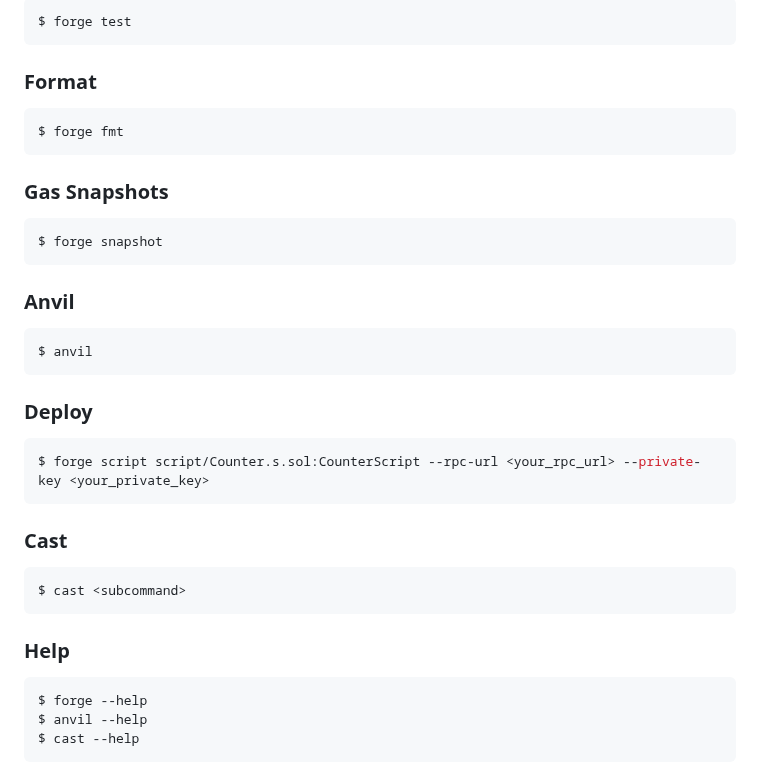
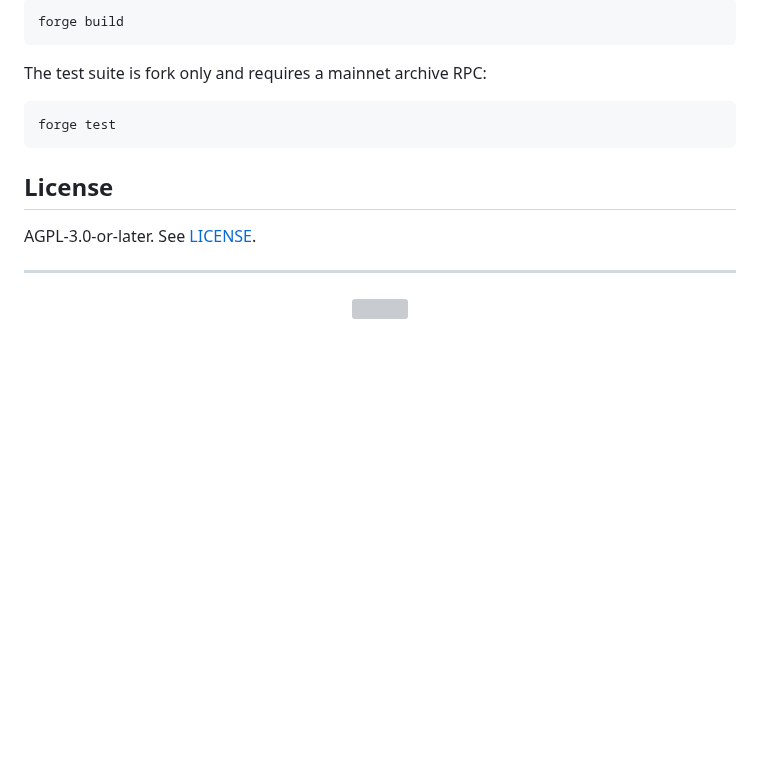
Before and after one commit to sparkdotfi/permissionless-withdrawals, a Markdown page: README.md, the part around one of its changes. GitHub-like rendering; blank space fills up the shorter version; grey boxes are pictures that could not be loaded.

````diff
--- a/README.md
+++ b/README.md
@@ -25,42 +54,20 @@ $ forge build
 
-```shell
-$ forge test
+```bash
+forge build
 ```
 
-### Format
+The test suite is fork only and requires a mainnet archive RPC:
 
-```shell
-$ forge fmt
+```bash
+forge test
 ```
 
-### Gas Snapshots
+## License
 
-```shell
-$ forge snapshot
-```
+AGPL-3.0-or-later. See [LICENSE](./LICENSE).
 
-### Anvil
+---
 
-```shell
-$ anvil
-```
-
-### Deploy
-
-```shell
-$ forge script script/Counter.s.sol:CounterScript --rpc-url <your_rpc_url> --private-key <your_private_key>
-```
-
-### Cast
-
-```shell
-$ cast <subcommand>
-```
-
-### Help
-
-```shell
-$ forge --help
-$ anvil --help
-$ cast --help
-```
+<p align="center">
+  <img src="https://github.com/user-attachments/assets/c83ef7e4-fae1-4c5c-8cff-99494ef75962" height="100"/>
+</p>
````
Also changed, not shown: other parts of README.md (+42 -13 lines), TECH_DOC.md (added, +72 -0 lines), architecture_flow.png (added), 15 other files.
